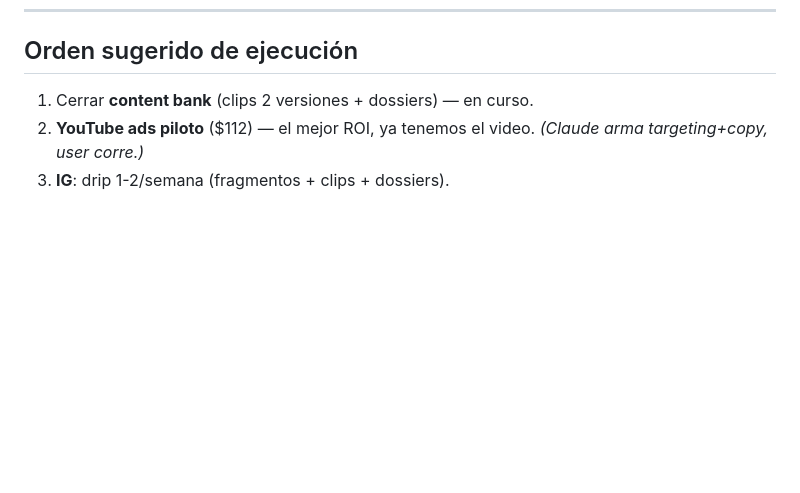
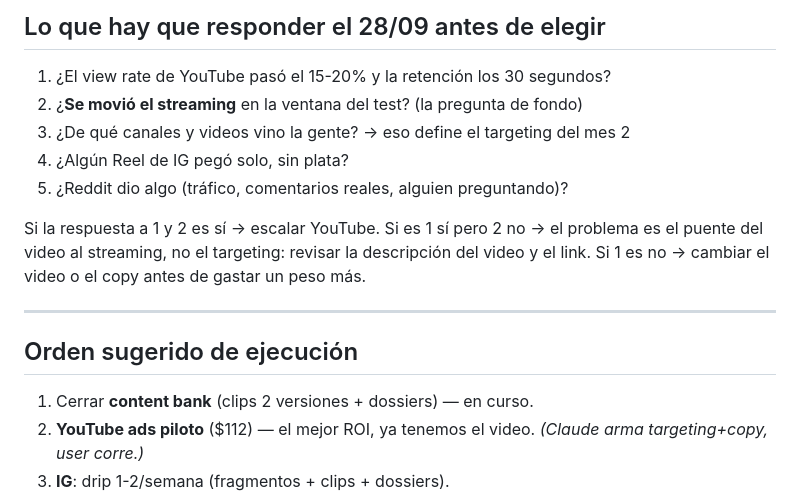
Before and after one commit to mettini/spiralout, a Markdown page: docs/32_diffusion_execution.md, the part around one of its changes. GitHub-like rendering; blank space fills up the shorter version.

```diff
--- a/docs/32_diffusion_execution.md
+++ b/docs/32_diffusion_execution.md
@@ -110,3 +132,18 @@ Combinar estas capas (Google deja apilar):
+## Lo que hay que responder el 28/09 antes de elegir
+
+1. ¿El view rate de YouTube pasó el 15-20% y la retención los 30 segundos?
+2. ¿**Se movió el streaming** en la ventana del test? (la pregunta de fondo)
+3. ¿De qué canales y videos vino la gente? → eso define el targeting del mes 2
+4. ¿Algún Reel de IG pegó solo, sin plata?
+5. ¿Reddit dio algo (tráfico, comentarios reales, alguien preguntando)?
+
+Si la respuesta a 1 y 2 es sí → escalar YouTube. Si es 1 sí pero 2 no → el
+problema es el puente del video al streaming, no el targeting: revisar la
+descripción del video y el link. Si 1 es no → cambiar el video o el copy antes
+de gastar un peso más.
+
+---
+
 ## Orden sugerido de ejecución
 1. Cerrar **content bank** (clips 2 versiones + dossiers) — en curso.
 2. **YouTube ads piloto** ($112) — el mejor ROI, ya tenemos el video. *(Claude arma targeting+copy, user corre.)*
```
Also changed, not shown: other parts of docs/32_diffusion_execution.md (+22 -0 lines), docs/34_youtube_ads_campaign.md (+31 -0 lines), docs/37_metrics_log.md (added, +98 -0 lines).
